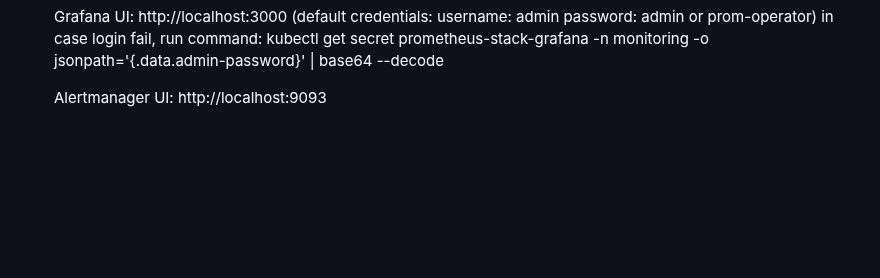
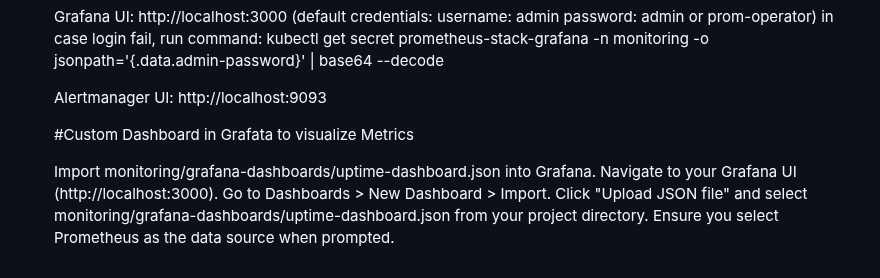
Before and after one commit to Luismd2025/MonitoringCPU-RAM-NET, a Markdown page: README.md, the part around the change. Drawn GitHub-style; blank space fills up the shorter version.

```diff
--- a/README.md
+++ b/README.md
@@ -122,3 +122,12 @@ https://minikube.sigs.k8s.io/docs/start/?arch=%2Fmacos%2Farm64%2Fstable%2Fbinary
           in case login fail, run command: kubectl get secret prometheus-stack-grafana -n monitoring -o jsonpath='{.data.admin-password}' | base64 --decode
 
      Alertmanager UI: http://localhost:9093
+
+
+   #Custom Dashboard in Grafata to visualize Metrics
+
+     Import monitoring/grafana-dashboards/uptime-dashboard.json into Grafana.
+     Navigate to your Grafana UI (http://localhost:3000).
+     Go to Dashboards > New Dashboard > Import.
+     Click "Upload JSON file" and select monitoring/grafana-dashboards/uptime-dashboard.json from your project directory.
+     Ensure you select Prometheus as the data source when prompted.
```
